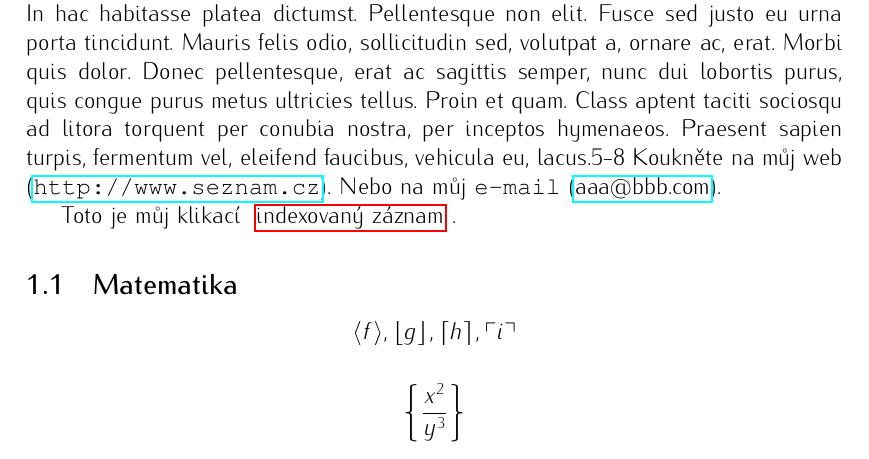
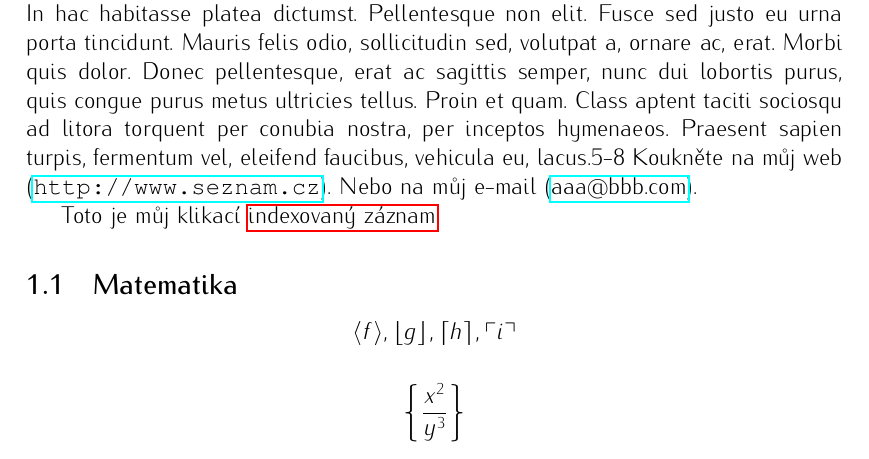
Before and after one commit to martinrotter/kistyles, a LaTeX thesis (updiplom.tex, which reads upbase.sty): part of page 7 of 17, cut so that both start at the same text. Compiled offline with pdfLaTeX.

Commit message:
Nějaké drobné úpravy v mail a href.

```diff
--- a/upbase.sty
+++ b/upbase.sty
@@ -587,9 +585,9 @@
 
 \ifthenelse{\equal{\upb@printversion}{true}}{
   \renewcommand{\href}[2]{#2 (\url{#1})}
-  \newcommand{\mail}[2]{\texttt{#2} (\orghref{mailto:#1}{#1})}
+  \newcommand{\mail}[2]{#2 (\orghref{mailto:#1}{#1})}
 }{
-	\newcommand{\mail}[2]{\href{mailto:#1}{\texttt{#2}}}
+	\newcommand{\mail}[2]{\href{mailto:#1}{#2}}
 }
 
 %%%%%%%%%%%%%%%%%%%%%%%%%%%%%%%
```
Also changed, not shown: updiplom.pdf, updiplom.tex (line endings or trailing spaces), upbase.sty (4 more changed lines).
